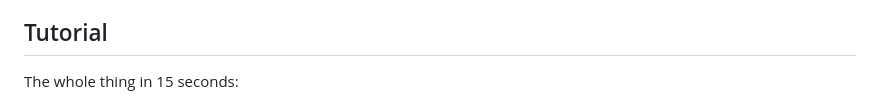
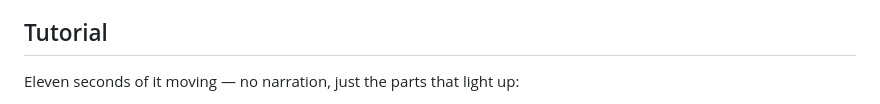
Before and after one commit to mytkymt/paper-lineage, a Markdown page: README.md, the part around one of its changes. Rendered like a GitHub page.

```diff
--- a/README.md
+++ b/README.md
@@ -68,5 +68,5 @@ sent to a co-author or cited in a talk.
 
 ## Tutorial
 
-The whole thing in 15 seconds:
+Eleven seconds of it moving — no narration, just the parts that light up:
 
```
Also changed, not shown: other parts of README.md (+1 -1 lines).
